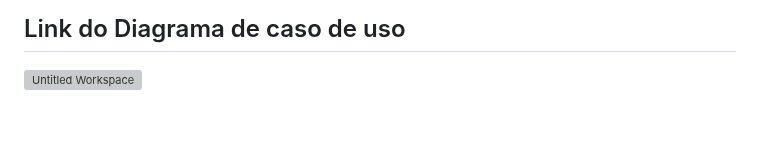
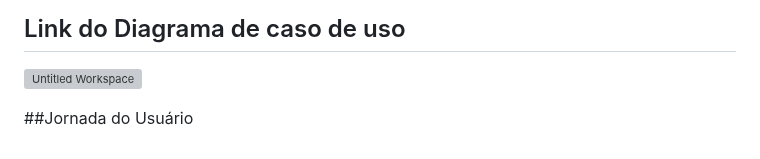
Before and after one commit to Esdrasmelo/trabalho_ENG_SOFT_II, a Markdown page: README.md, the part around the change. Drawn GitHub-style; blank space fills up the shorter version; grey boxes are pictures that could not be loaded.

```diff
--- a/README.md
+++ b/README.md
@@ -90,3 +90,6 @@ https://www.figma.com/file/uG8qZ9EWqx1LUCFbViWIly/Untitled?node-id=0-1&t=ZHjqJ2Q
 
 ## Link do Diagrama de caso de uso
 ![Untitled Workspace](https://user-images.githubusercontent.com/111017693/234022474-96cb4c80-2e23-4c46-86af-c7dc6df1eca3.png)
+
+
+##Jornada do Usuário
```
